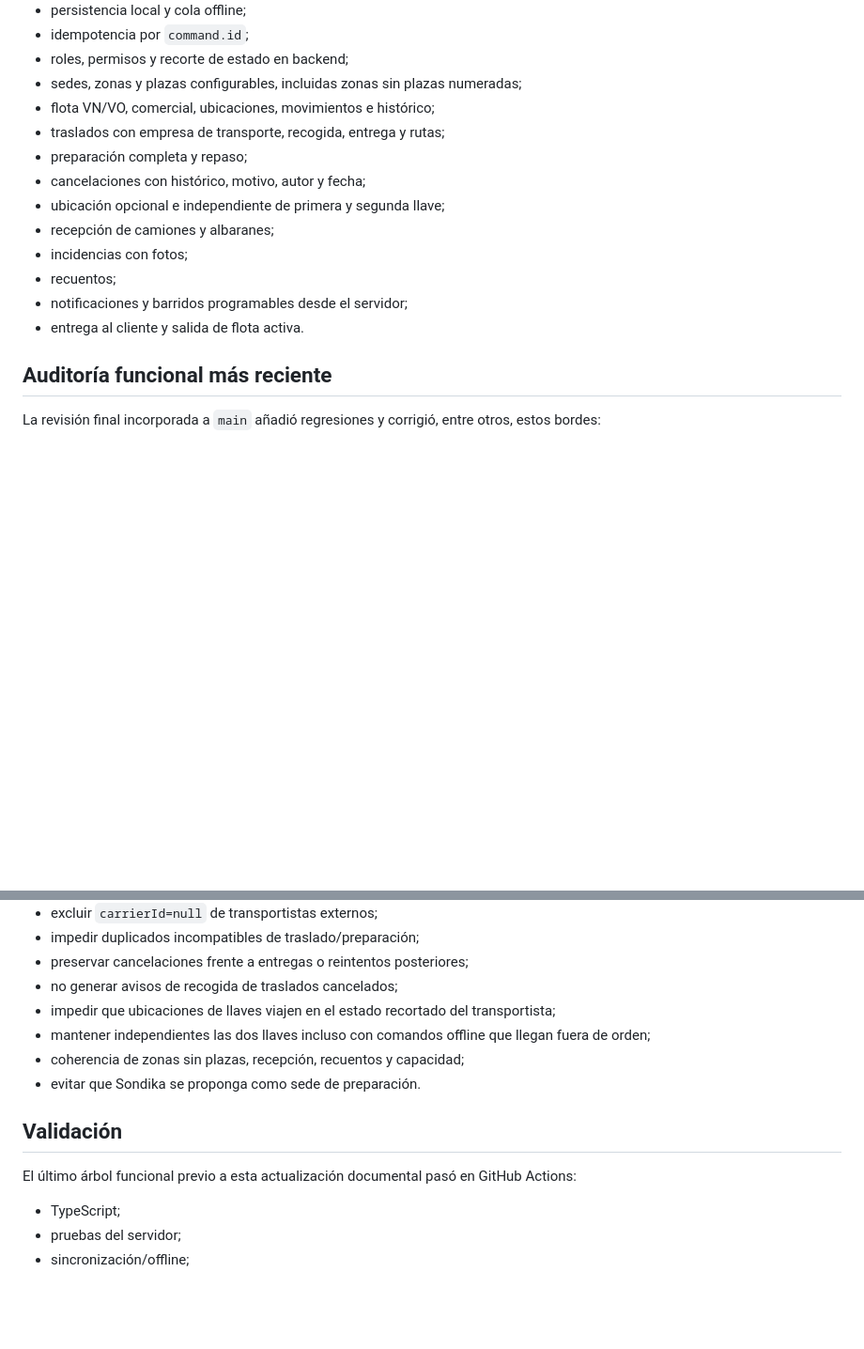
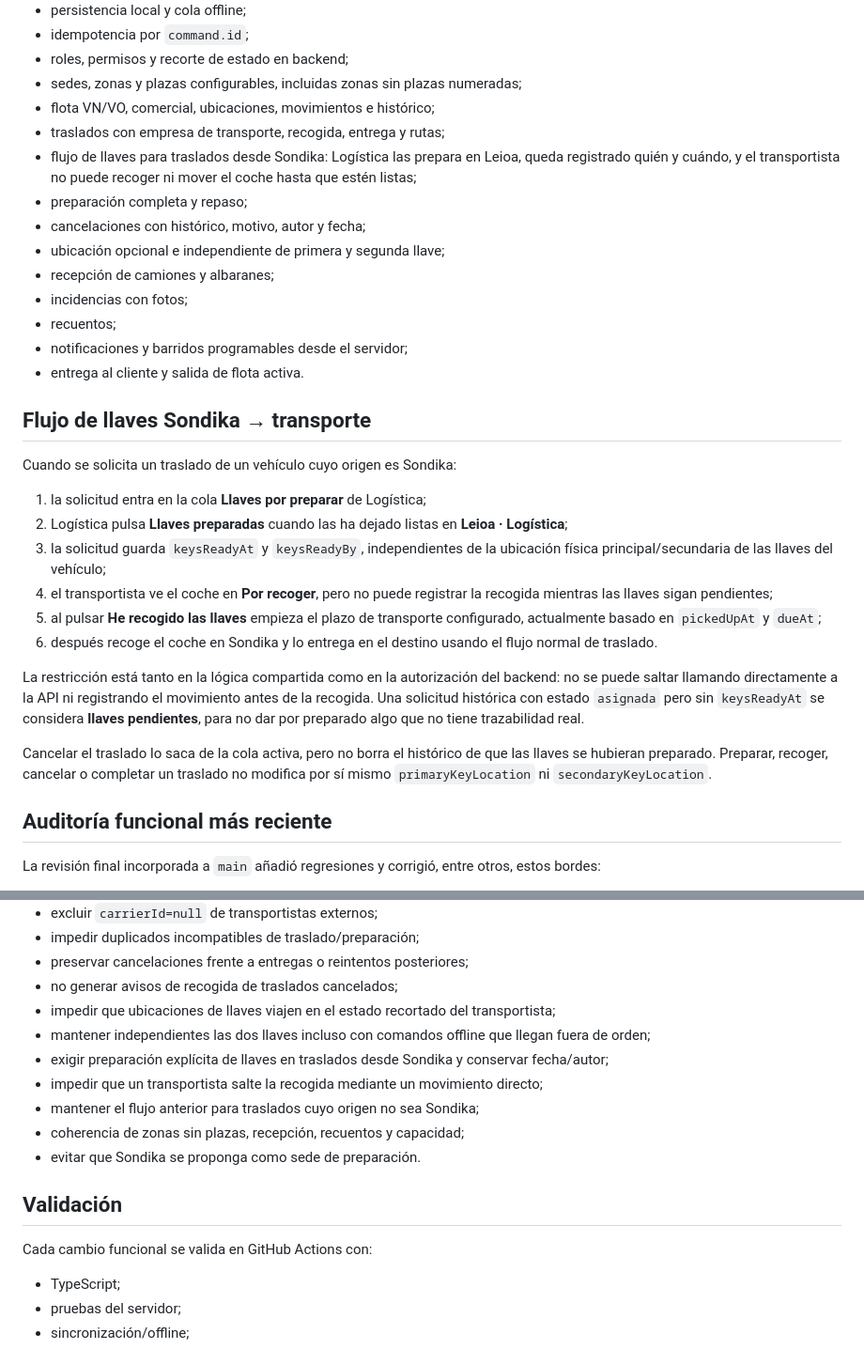
Before and after one commit to jondygti/Urkiola-motor, a Markdown page: docs/ESTADO-ACTUAL.md, 2 parts joined by grey strips. Shown at 94% size. GitHub-like rendering; blank space fills up the shorter version.

Commit message:
Documentar flujo operativo de llaves de Sondika

```diff
--- a/docs/ESTADO-ACTUAL.md
+++ b/docs/ESTADO-ACTUAL.md
@@ -21,6 +21,7 @@ La aplicación dispone de:
 - sedes, zonas y plazas configurables, incluidas zonas sin plazas numeradas;
 - flota VN/VO, comercial, ubicaciones, movimientos e histórico;
 - traslados con empresa de transporte, recogida, entrega y rutas;
+- flujo de llaves para traslados desde Sondika: Logística las prepara en Leioa, queda registrado quién y cuándo, y el transportista no puede recoger ni mover el coche hasta que estén listas;
 - preparación completa y repaso;
 - cancelaciones con histórico, motivo, autor y fecha;
 - ubicación opcional e independiente de primera y segunda llave;
@@ -29,6 +30,21 @@ La aplicación dispone de:
 - recuentos;
 - notificaciones y barridos programables desde el servidor;
 - entrega al cliente y salida de flota activa.
+
+## Flujo de llaves Sondika → transporte
+
+Cuando se solicita un traslado de un vehículo cuyo origen es Sondika:
+
+1. la solicitud entra en la cola **Llaves por preparar** de Logística;
+2. Logística pulsa **Llaves preparadas** cuando las ha dejado listas en **Leioa · Logística**;
+3. la solicitud guarda `keysReadyAt` y `keysReadyBy`, independientes de la ubicación física principal/secundaria de las llaves del vehículo;
+4. el transportista ve el coche en **Por recoger**, pero no puede registrar la recogida mientras las llaves sigan pendientes;
+5. al pulsar **He recogido las llaves** empieza el plazo de transporte configurado, actualmente basado en `pickedUpAt` y `dueAt`;
+6. después recoge el coche en Sondika y lo entrega en el destino usando el flujo normal de traslado.
+
+La restricción está tanto en la lógica compartida como en la autorización del backend: no se puede saltar llamando directamente a la API ni registrando el movimiento antes de la recogida. Una solicitud histórica con estado `asignada` pero sin `keysReadyAt` se considera **llaves pendientes**, para no dar por preparado algo que no tiene trazabilidad real.
+
+Cancelar el traslado lo saca de la cola activa, pero no borra el histórico de que las llaves se hubieran preparado. Preparar, recoger, cancelar o completar un traslado no modifica por sí mismo `primaryKeyLocation` ni `secondaryKeyLocation`.
 
 ## Auditoría funcional más reciente
 
@@ -43,12 +59,15 @@ La revisión final incorporada a `main` añadió regresiones y corrigió, entre
 - no generar avisos de recogida de traslados cancelados;
 - impedir que ubicaciones de llaves viajen en el estado recortado del transportista;
 - mantener independientes las dos llaves incluso con comandos offline que llegan fuera de orden;
+- exigir preparación explícita de llaves en traslados desde Sondika y conservar fecha/autor;
+- impedir que un transportista salte la recogida mediante un movimiento directo;
+- mantener el flujo anterior para traslados cuyo origen no sea Sondika;
 - coherencia de zonas sin plazas, recepción, recuentos y capacidad;
 - evitar que Sondika se proponga como sede de preparación.
 
 ## Validación
 
-El último árbol funcional previo a esta actualización documental pasó en GitHub Actions:
+Cada cambio funcional se valida en GitHub Actions con:
 
 - TypeScript;
 - pruebas del servidor;
```
